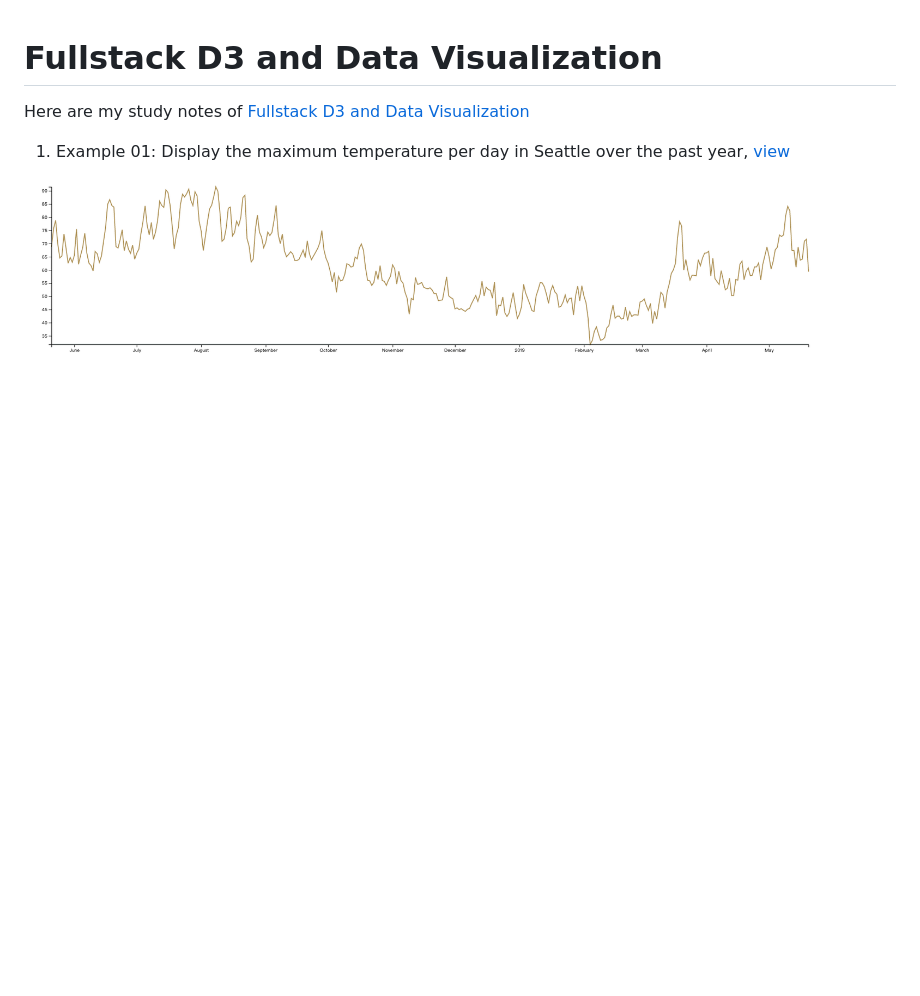
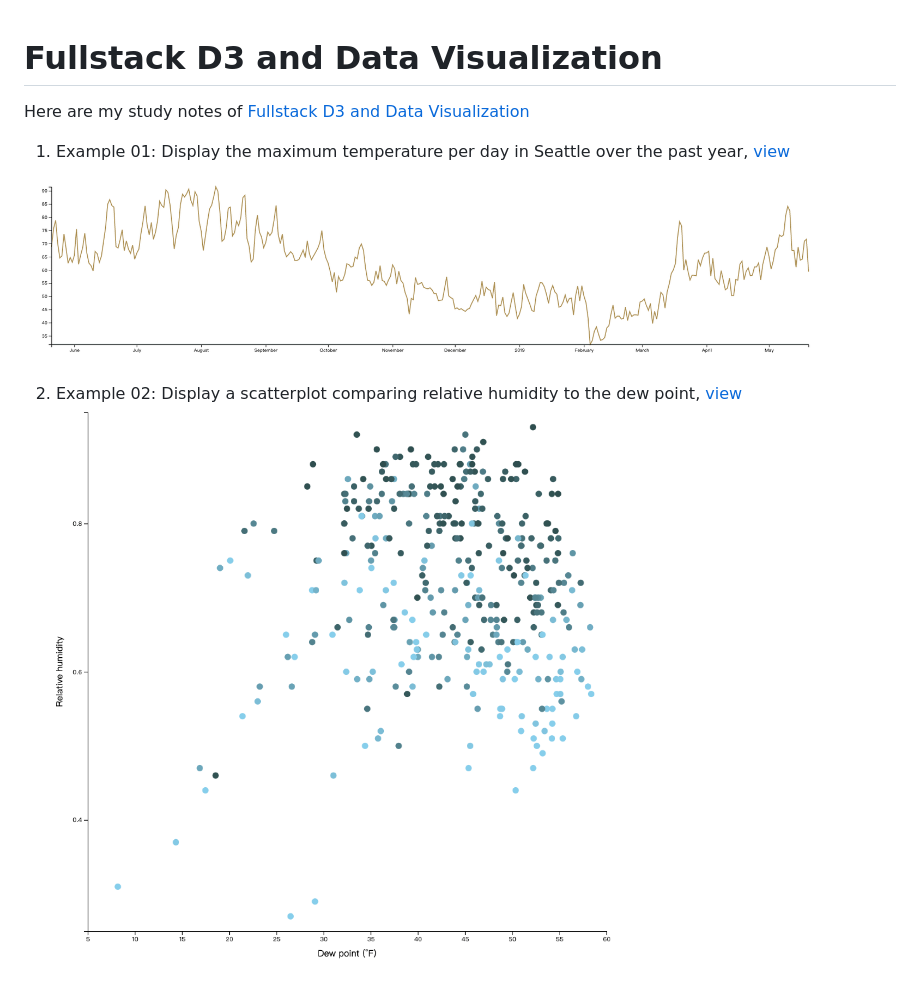
Before and after one commit to poycc/fullstack_d3_and_data_visualization, a Markdown page: README.md, the part around the change. Drawn GitHub-style; pictures changed too: images/02-making-a-scatterplot.png (added); blank space fills up the shorter version.

Commit message:
feat(readme): update navigation

```diff
--- a/README.md
+++ b/README.md
@@ -5,3 +5,6 @@ Here are my study notes of [Fullstack D3 and Data Visualization](https://www.ful
 1. Example 01: Display the maximum temperature per day in Seattle over the past year, [view](https://pcu.gitee.io/fullstack_d3_and_data_visualization/01-making-your-first-chart/index.html)
 
 ![01-making-your-first-chart](images/01-making-your-first-chart_.png)
+
+2. Example 02: Display a scatterplot comparing relative humidity to the dew point, [view](https://pcu.gitee.io/fullstack_d3_and_data_visualization/02-making-a-scatterplot/index.html)
+   ![02-making-a-scatterplot](images/02-making-a-scatterplot.png)
```
